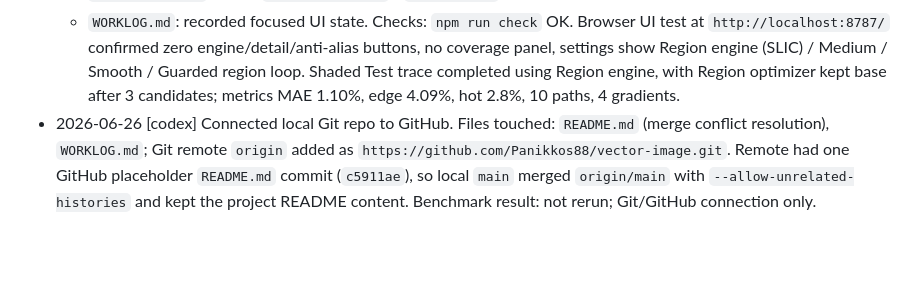
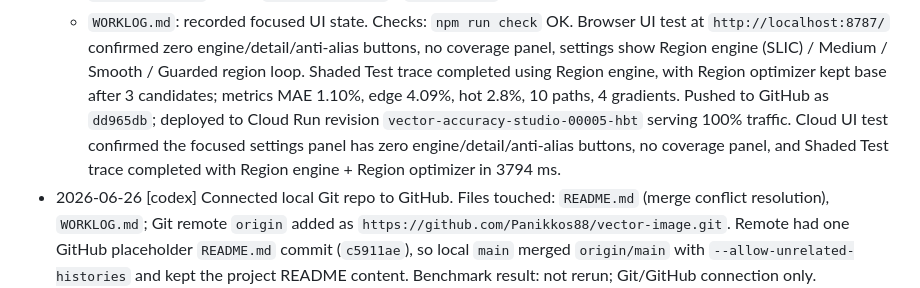
Before and after one commit to Panikkos88/vector-image, a Markdown page: WORKLOG.md, the part around the change. Rendered like a GitHub page; blank space fills up the shorter version.

Commit message:
Document focused UI deployment

```diff
--- a/WORKLOG.md
+++ b/WORKLOG.md
@@ -101,7 +101,10 @@ ImageTracerJS, so it can be benchmarked against the current output without break
   engine/detail/anti-alias buttons, no coverage panel, settings show Region engine (SLIC) /
   Medium / Smooth / Guarded region loop. Shaded Test trace completed using Region engine,
   with Region optimizer kept base after 3 candidates; metrics MAE 1.10%, edge 4.09%,
-  hot 2.8%, 10 paths, 4 gradients.
+  hot 2.8%, 10 paths, 4 gradients. Pushed to GitHub as `dd965db`; deployed to Cloud Run
+  revision `vector-accuracy-studio-00005-hbt` serving 100% traffic. Cloud UI test confirmed
+  the focused settings panel has zero engine/detail/anti-alias buttons, no coverage panel,
+  and Shaded Test trace completed with Region engine + Region optimizer in 3794 ms.
 - 2026-06-26 [codex] Connected local Git repo to GitHub.
   Files touched: `README.md` (merge conflict resolution), `WORKLOG.md`; Git remote `origin`
   added as `https://github.com/Panikkos88/vector-image.git`.
```
